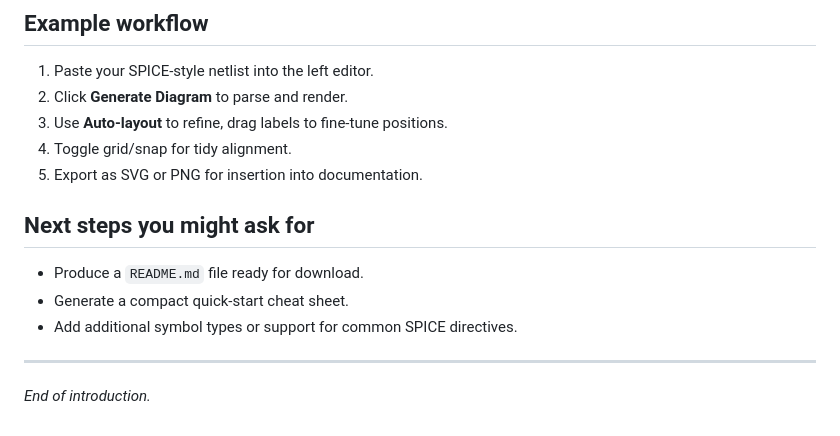
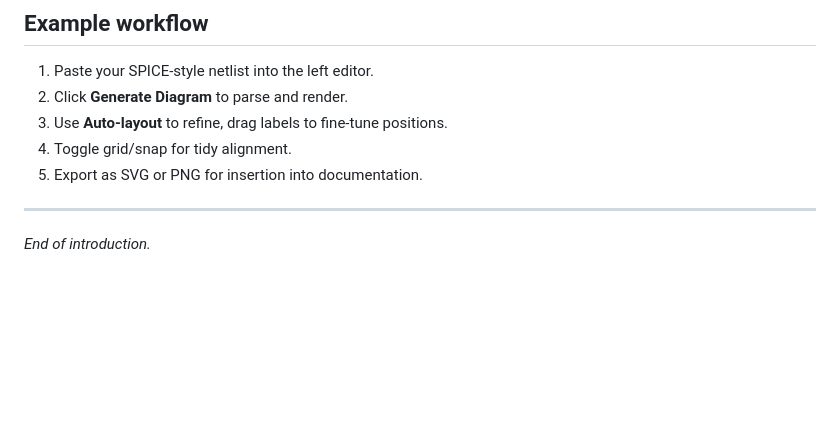
Before and after one commit to wangjianhao222/spice_renderer_improved_connected, a Markdown page: README.md, the part around the change. Rendered like a GitHub page; blank space fills up the shorter version.

```diff
--- a/README.md
+++ b/README.md
@@ -108,11 +108,6 @@ Paste the text above into the netlist editor and click **Generate Diagram** to s
 4. Toggle grid/snap for tidy alignment.
 5. Export as SVG or PNG for insertion into documentation.
 
-## Next steps you might ask for
-
-* Produce a `README.md` file ready for download.
-* Generate a compact quick-start cheat sheet.
-* Add additional symbol types or support for common SPICE directives.
 
 ---
 
```
